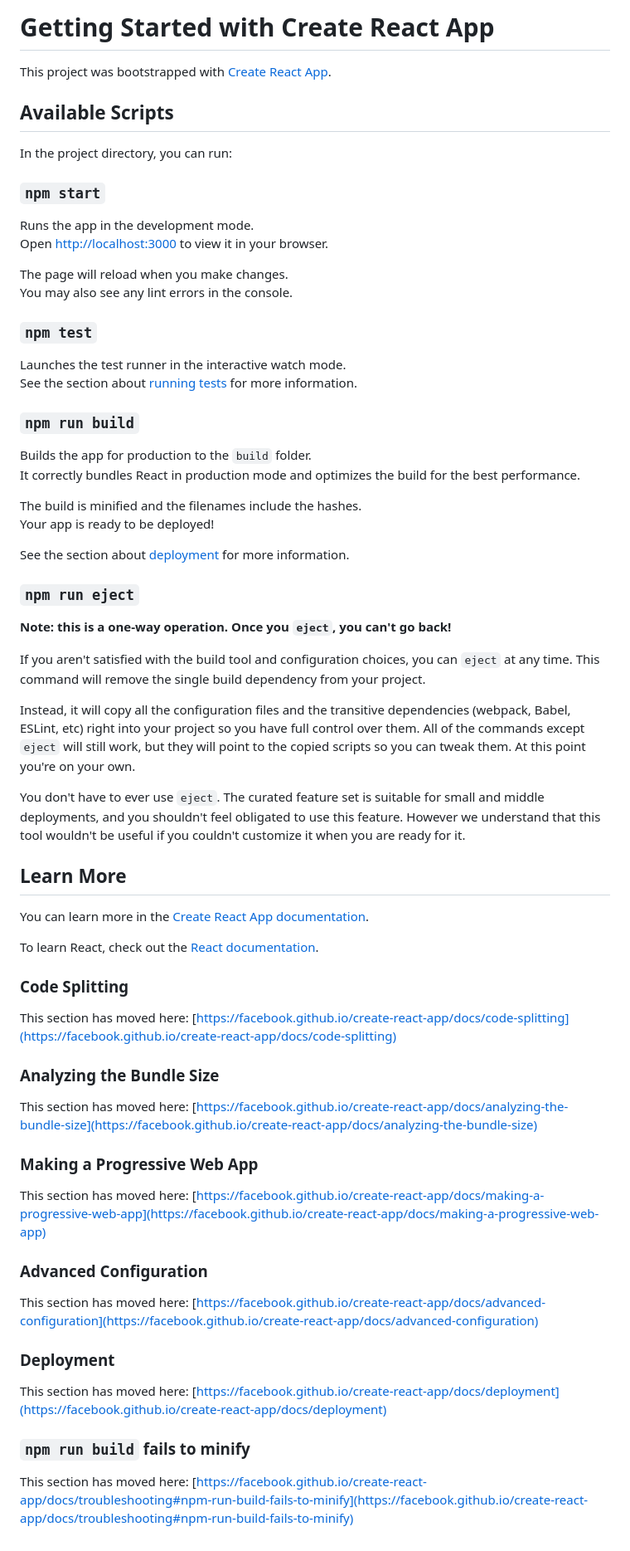
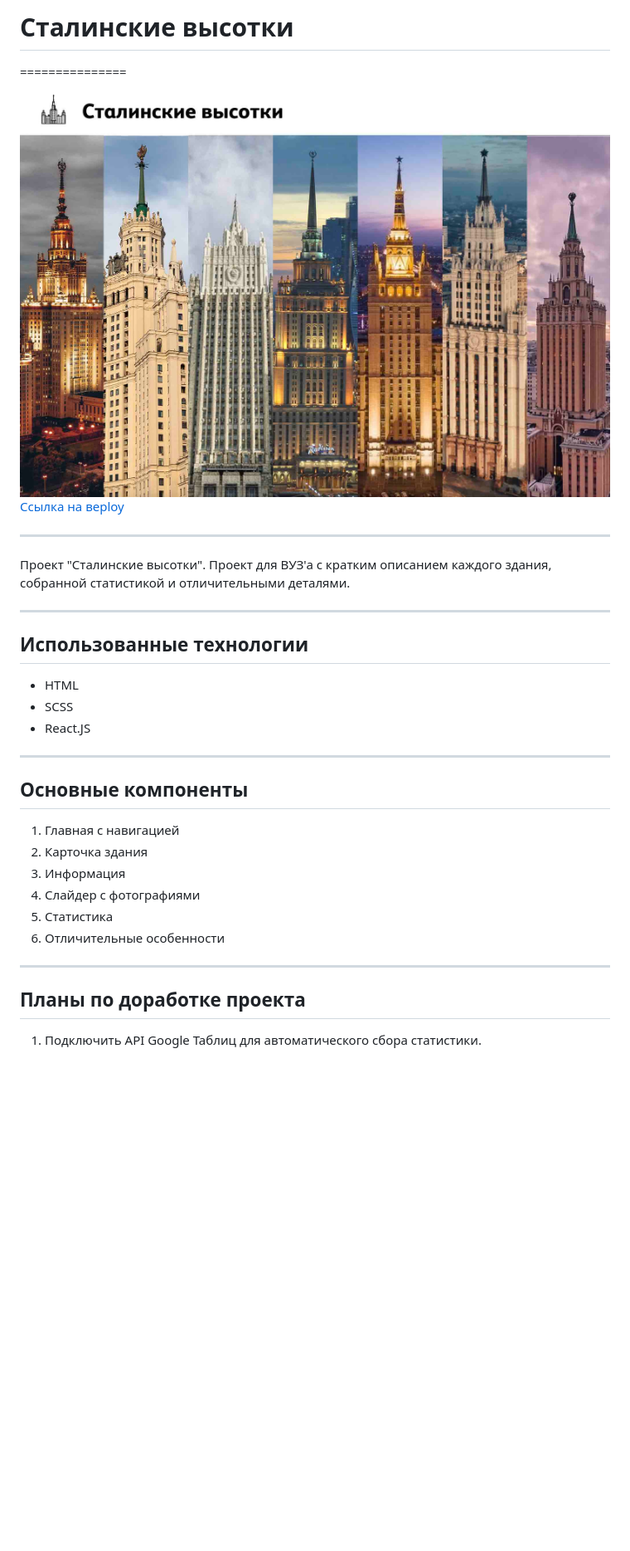
Before and after one commit to thebarbakov/Stalinki, a Markdown page: README.md, the part around the change. Shown: that part at 83% size. GitHub-like rendering; pictures changed too: screenshot.jpg (added); blank space fills up the shorter version.

```diff
--- a/README.md
+++ b/README.md
@@ -1,70 +1,34 @@
-# Getting Started with Create React App
+# Сталинские высотки
 
-This project was bootstrapped with [Create React App](https://github.com/facebook/create-react-app).
+===============
+![Screenshot](./screenshot.jpg)
+[Ссылка на вeploy](https://stalinki.netlify.app/)
 
-## Available Scripts
+------------------
 
-In the project directory, you can run:
+Проект "Сталинские высотки". Проект для ВУЗ'а с кратким описанием каждого здания, собранной статистикой и отличительными деталями.
 
-### `npm start`
+------------------
 
-Runs the app in the development mode.\
-Open [http://localhost:3000](http://localhost:3000) to view it in your browser.
+## Использованные технологии
 
-The page will reload when you make changes.\
-You may also see any lint errors in the console.
+* HTML
+* SCSS
+* React.JS
 
-### `npm test`
+------------------
 
-Launches the test runner in the interactive watch mode.\
-See the section about [running tests](https://facebook.github.io/create-react-app/docs/running-tests) for more information.
+## Основные компоненты
 
-### `npm run build`
+1. Главная с навигацией
+2. Карточка здания
+3. Информация
+4. Слайдер с фотографиями
+5. Статистика
+6. Отличительные особенности
 
-Builds the app for production to the `build` folder.\
-It correctly bundles React in production mode and optimizes the build for the best performance.
+------------------
 
-The build is minified and the filenames include the hashes.\
-Your app is ready to be deployed!
+## Планы по доработке проекта
 
-See the section about [deployment](https://facebook.github.io/create-react-app/docs/deployment) for more information.
-
-### `npm run eject`
-
-**Note: this is a one-way operation. Once you `eject`, you can't go back!**
-
-If you aren't satisfied with the build tool and configuration choices, you can `eject` at any time. This command will remove the single build dependency from your project.
-
-Instead, it will copy all the configuration files and the transitive dependencies (webpack, Babel, ESLint, etc) right into your project so you have full control over them. All of the commands except `eject` will still work, but they will point to the copied scripts so you can tweak them. At this point you're on your own.
-
-You don't have to ever use `eject`. The curated feature set is suitable for small and middle deployments, and you shouldn't feel obligated to use this feature. However we understand that this tool wouldn't be useful if you couldn't customize it when you are ready for it.
-
-## Learn More
-
-You can learn more in the [Create React App documentation](https://facebook.github.io/create-react-app/docs/getting-started).
-
-To learn React, check out the [React documentation](https://reactjs.org/).
-
-### Code Splitting
-
-This section has moved here: [https://facebook.github.io/create-react-app/docs/code-splitting](https://facebook.github.io/create-react-app/docs/code-splitting)
-
-### Analyzing the Bundle Size
-
-This section has moved here: [https://facebook.github.io/create-react-app/docs/analyzing-the-bundle-size](https://facebook.github.io/create-react-app/docs/analyzing-the-bundle-size)
-
-### Making a Progressive Web App
-
-This section has moved here: [https://facebook.github.io/create-react-app/docs/making-a-progressive-web-app](https://facebook.github.io/create-react-app/docs/making-a-progressive-web-app)
-
-### Advanced Configuration
-
-This section has moved here: [https://facebook.github.io/create-react-app/docs/advanced-configuration](https://facebook.github.io/create-react-app/docs/advanced-configuration)
-
-### Deployment
-
-This section has moved here: [https://facebook.github.io/create-react-app/docs/deployment](https://facebook.github.io/create-react-app/docs/deployment)
-
-### `npm run build` fails to minify
-
-This section has moved here: [https://facebook.github.io/create-react-app/docs/troubleshooting#npm-run-build-fails-to-minify](https://facebook.github.io/create-react-app/docs/troubleshooting#npm-run-build-fails-to-minify)
+1. Подключить API Google Таблиц для автоматического сбора статистики.
```
